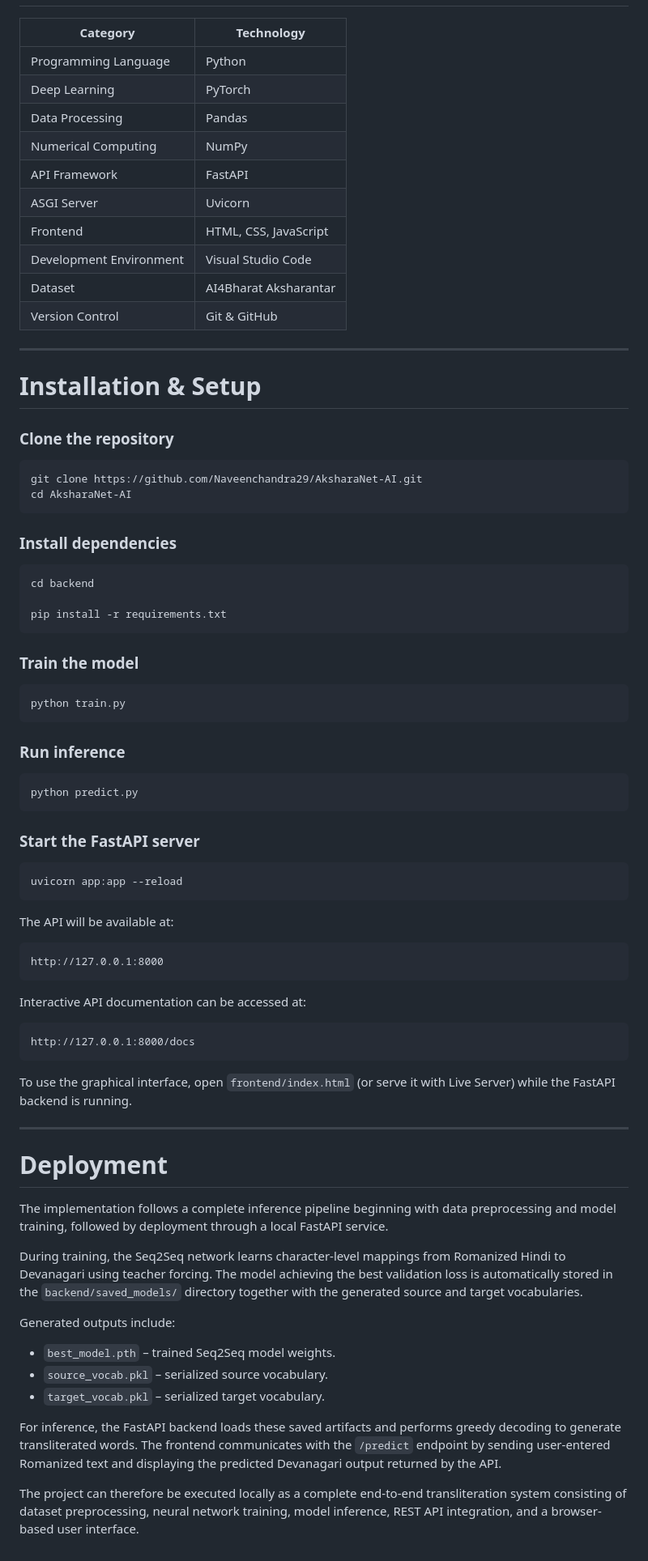
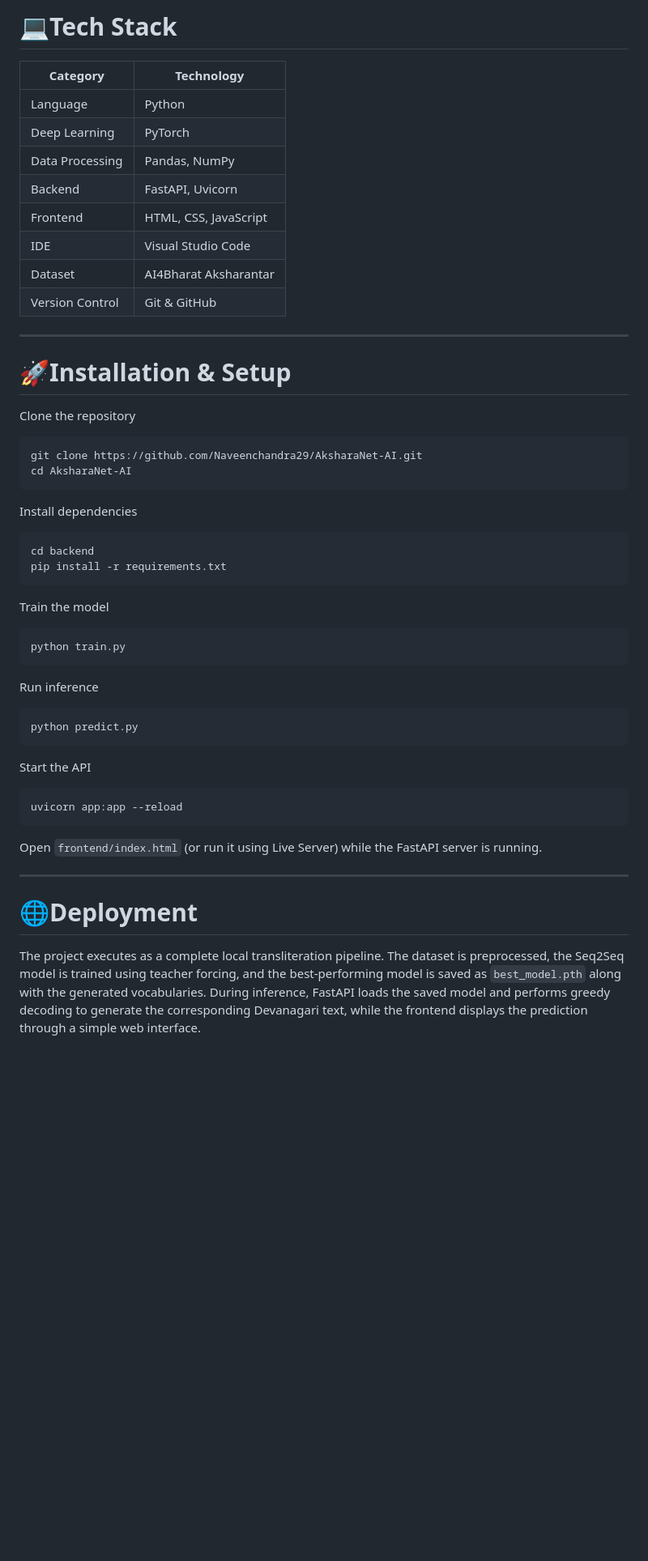
Before and after one commit to Naveenchandra29/AksharaNet-AI, a Markdown page: README.md, the part around one of its changes. Shown at 81% size. GitHub-like rendering; blank space fills up the shorter version.

````diff
--- a/README.md
+++ b/README.md
@@ -59,82 +58,56 @@ The project is named **AksharaNet-AI** because *Akshara* refers to characters or
+# 💻Tech Stack
 
 | Category | Technology |
 |----------|------------|
-| Programming Language | Python |
+| Language | Python |
 | Deep Learning | PyTorch |
-| Data Processing | Pandas |
-| Numerical Computing | NumPy |
-| API Framework | FastAPI |
-| ASGI Server | Uvicorn |
+| Data Processing | Pandas, NumPy |
+| Backend | FastAPI, Uvicorn |
 | Frontend | HTML, CSS, JavaScript |
-| Development Environment | Visual Studio Code |
+| IDE | Visual Studio Code |
 | Dataset | AI4Bharat Aksharantar |
 | Version Control | Git & GitHub |
 
 ---
 
-# Installation & Setup
+# 🚀Installation & Setup
 
-### Clone the repository
+Clone the repository
 
 ```bash
 git clone https://github.com/Naveenchandra29/AksharaNet-AI.git
 cd AksharaNet-AI
 ```
 
-### Install dependencies
+Install dependencies
 
 ```bash
 cd backend
-
 pip install -r requirements.txt
 ```
 
-### Train the model
+Train the model
 
 ```bash
 python train.py
 ```
 
-### Run inference
+Run inference
 
 ```bash
 python predict.py
 ```
 
-### Start the FastAPI server
+Start the API
 
 ```bash
 uvicorn app:app --reload
 ```
 
-The API will be available at:
-
-```
-http://127.0.0.1:8000
-```
-
-Interactive API documentation can be accessed at:
-
-```
-http://127.0.0.1:8000/docs
-```
-
-To use the graphical interface, open `frontend/index.html` (or serve it with Live Server) while the FastAPI backend is running.
+Open `frontend/index.html` (or run it using Live Server) while the FastAPI server is running.
 
 ---
 
-# Deployment
+# 🌐Deployment
 
-The implementation follows a complete inference pipeline beginning with data preprocessing and model training, followed by deployment through a local FastAPI service.
-
-During training, the Seq2Seq network learns character-level mappings from Romanized Hindi to Devanagari using teacher forcing. The model achieving the best validation loss is automatically stored in the `backend/saved_models/` directory together with the generated source and target vocabularies.
-
-Generated outputs include:
-
-- `best_model.pth` – trained Seq2Seq model weights.
-- `source_vocab.pkl` – serialized source vocabulary.
-- `target_vocab.pkl` – serialized target vocabulary.
-
-For inference, the FastAPI backend loads these saved artifacts and performs greedy decoding to generate transliterated words. The frontend communicates with the `/predict` endpoint by sending user-entered Romanized text and displaying the predicted Devanagari output returned by the API.
-
-The project can therefore be executed locally as a complete end-to-end transliteration system consisting of dataset preprocessing, neural network training, model inference, REST API integration, and a browser-based user interface.
+The project executes as a complete local transliteration pipeline. The dataset is preprocessed, the Seq2Seq model is trained using teacher forcing, and the best-performing model is saved as `best_model.pth` along with the generated vocabularies. During inference, FastAPI loads the saved model and performs greedy decoding to generate the corresponding Devanagari text, while the frontend displays the prediction through a simple web interface.
````
Also changed, not shown: other parts of README.md (+41 -42 lines).
